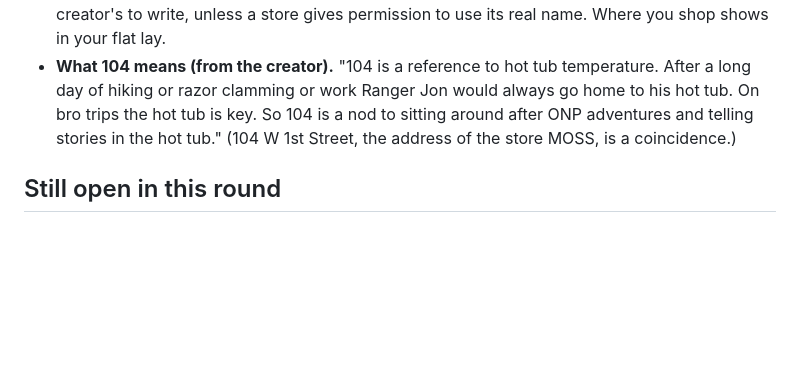
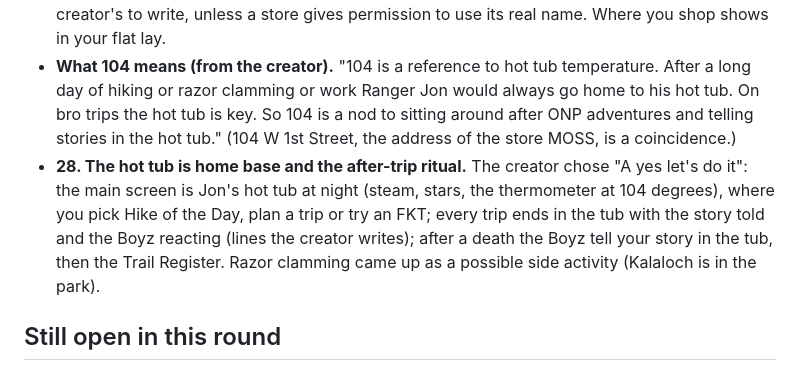
Before and after one commit to FernForager/104-boyz, a Markdown page: design/PENDING_DECISIONS.md, the part around the change. GitHub-like rendering; blank space fills up the shorter version.

Commit message:
Record decision 28: the hot tub as home base and after-trip ritual
Co-Authored-By: Claude Opus 5.5 <noreply@anthropic.com>
Claude-Session: https://claude.ai/code/session_013EFAztRKvAq8wGsGWCQBcj

```diff
--- a/design/PENDING_DECISIONS.md
+++ b/design/PENDING_DECISIONS.md
@@ -10,6 +10,7 @@
 - **26. The frame is backpacking's own stuff, for both crowds.** "I think a but for hardcore and the moss crowd you know both. Swains hikers and browns hikers. So like, you know how people will take a picture of all their stuff laid out before a trip to post on instagram? That's the best. I want that ethos." The permit, the map, the pack, splits on the trail, a trip report at the end. The signature screen is the pre-trip gear flat lay (top-down, everything laid out), and it is shareable. Real stores inspire the vibe, but in-game businesses keep fictional names.
 - **27. Three stores in Port Angeles.** "Three stores, ones closely based on swains browns and moss." A general store in the spirit of Swain's (wool, flannel, tarps, tackle, canned food: cheap, heavy, bombproof), a gear shop in the spirit of Brown's Outdoor (ultralight, technical, pricey, sometimes fragile), and a boutique in the spirit of MOSS (Pacific Northwest apparel and goods: style and morale items that look great in the flat lay). In-game names are fictional and the creator's to write, unless a store gives permission to use its real name. Where you shop shows in your flat lay.
 - **What 104 means (from the creator).** "104 is a reference to hot tub temperature. After a long day of hiking or razor clamming or work Ranger Jon would always go home to his hot tub. On bro trips the hot tub is key. So 104 is a nod to sitting around after ONP adventures and telling stories in the hot tub." (104 W 1st Street, the address of the store MOSS, is a coincidence.)
+- **28. The hot tub is home base and the after-trip ritual.** The creator chose "A yes let's do it": the main screen is Jon's hot tub at night (steam, stars, the thermometer at 104 degrees), where you pick Hike of the Day, plan a trip or try an FKT; every trip ends in the tub with the story told and the Boyz reacting (lines the creator writes); after a death the Boyz tell your story in the tub, then the Trail Register. Razor clamming came up as a possible side activity (Kalaloch is in the park).
 
 ## Still open in this round
 - Real NWS weather for the daily; FKT styles; running and fuel; splits and ghosts; crew boards; music; teaching new players; the game's real name.
```
